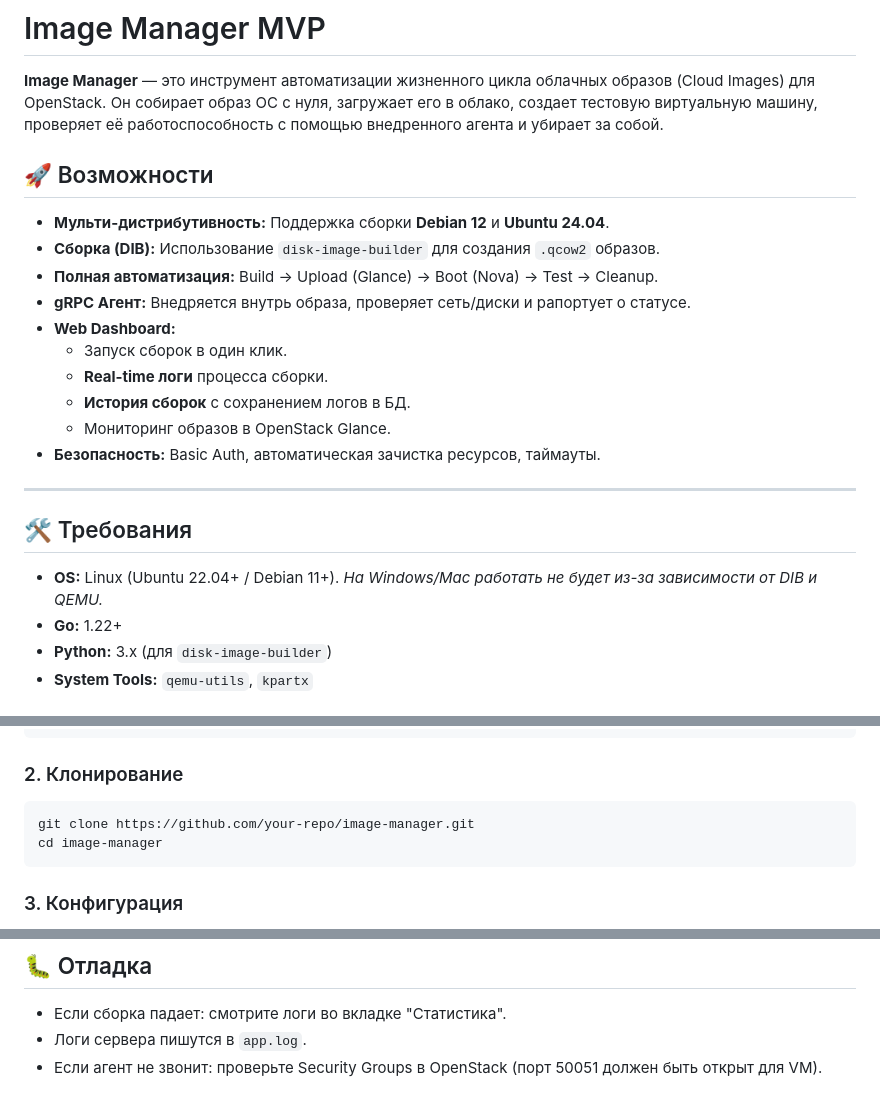
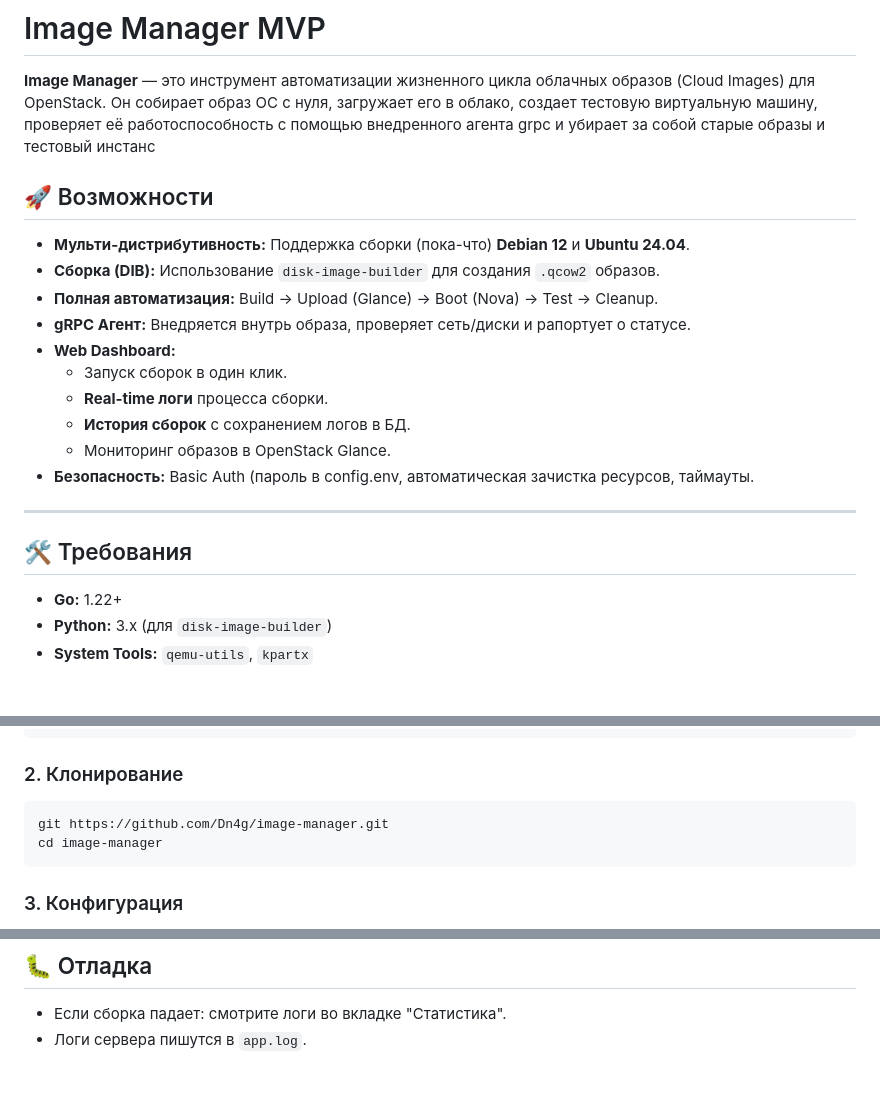
Before and after one commit to Dn4g/image-manager, a Markdown page: readme.md, 3 parts joined by grey strips. Drawn GitHub-style.

````diff
--- a/readme.md
+++ b/readme.md
@@ -1,11 +1,13 @@
 # Image Manager MVP
 
 **Image Manager** — это инструмент автоматизации жизненного цикла облачных образов (Cloud Images) для OpenStack.
-Он собирает образ ОС с нуля, загружает его в облако, создает тестовую виртуальную машину, проверяет её работоспособность с помощью внедренного агента и убирает за собой.
+Он собирает образ ОС с нуля, загружает его в облако, создает тестовую виртуальную машину, проверяет её
+работоспособность с помощью внедренного агента grpc и убирает за собой старые образы и тестовый инстанс
+
 
 ## 🚀 Возможности
 
-*   **Мульти-дистрибутивность:** Поддержка сборки **Debian 12** и **Ubuntu 24.04**.
+*   **Мульти-дистрибутивность:** Поддержка сборки (пока-что) **Debian 12** и **Ubuntu 24.04**.
 *   **Сборка (DIB):** Использование `disk-image-builder` для создания `.qcow2` образов.
 *   **Полная автоматизация:** Build -> Upload (Glance) -> Boot (Nova) -> Test -> Cleanup.
 *   **gRPC Агент:** Внедряется внутрь образа, проверяет сеть/диски и рапортует о статусе.
@@ -14,13 +16,12 @@
     *   **Real-time логи** процесса сборки.
     *   **История сборок** с сохранением логов в БД.
     *   Мониторинг образов в OpenStack Glance.
-*   **Безопасность:** Basic Auth, автоматическая зачистка ресурсов, таймауты.
+*   **Безопасность:** Basic Auth (пароль в config.env, автоматическая зачистка ресурсов, таймауты.
 
 ---
 
 ## 🛠️ Требования
 
-*   **OS:** Linux (Ubuntu 22.04+ / Debian 11+). *На Windows/Mac работать не будет из-за зависимости от DIB и QEMU.*
 *   **Go:** 1.22+
 *   **Python:** 3.x (для `disk-image-builder`)
 *   **System Tools:** `qemu-utils`, `kpartx`
@@ -39,7 +40,7 @@ pip3 install diskimage-builder
 
 ### 2. Клонирование
 ```bash
-git clone https://github.com/your-repo/image-manager.git
+git https://github.com/Dn4g/image-manager.git
 cd image-manager
 ```
 
@@ -120,4 +121,3 @@ image-manager/
 
 *   Если сборка падает: смотрите логи во вкладке "Статистика".
 *   Логи сервера пишутся в `app.log`.
-*   Если агент не звонит: проверьте Security Groups в OpenStack (порт 50051 должен быть открыт для VM).
````
